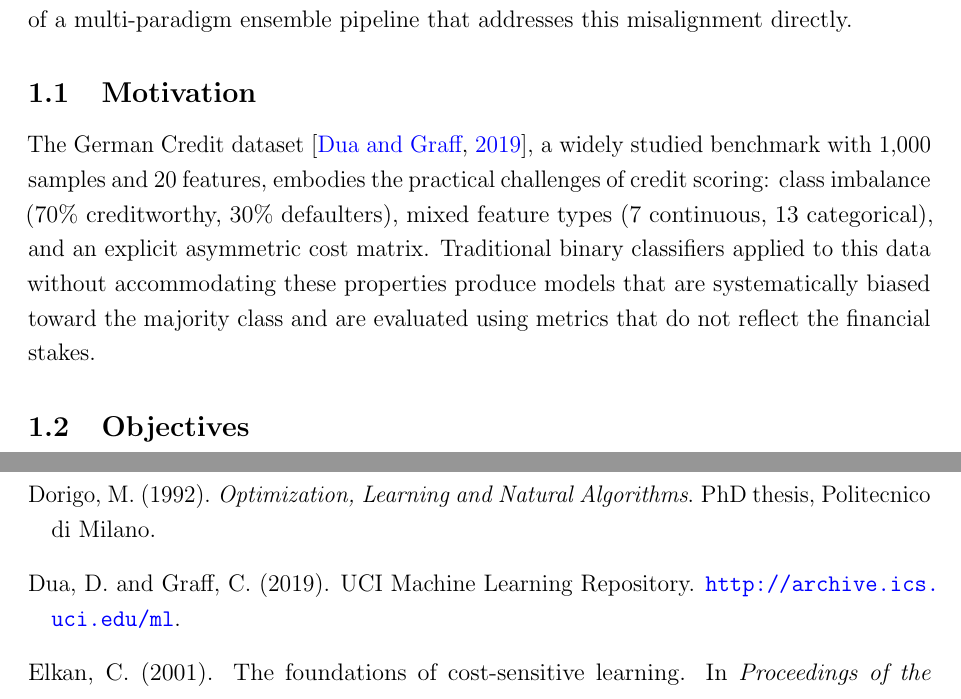
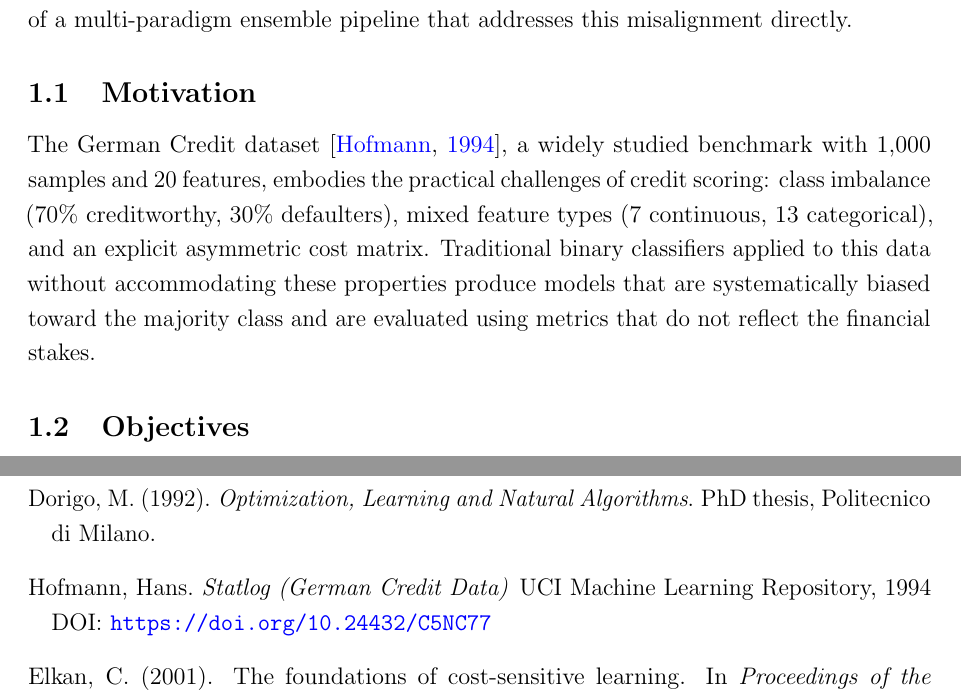
Before and after one commit to aslaa02/hyperparameter-tuning, a LaTeX document (report.tex): two parts of pages 4 and 28 of 29, joined at a grey line, cut so that both start at the same text. Compiled offline with pdfLaTeX.

Commit message:
change citation for dataset

```diff
--- a/report.tex
+++ b/report.tex
@@ -88,7 +88,7 @@ Credit risk assessment is the process by which a financial institution evaluates
 
 \subsection{Motivation}
 
-The German Credit dataset~\citep{dua2019uci}, a widely studied benchmark with 1,000 samples and 20 features, embodies the practical challenges of credit scoring: class imbalance (70\% creditworthy, 30\% defaulters), mixed feature types (7 continuous, 13 categorical), and an explicit asymmetric cost matrix. Traditional binary classifiers applied to this data without accommodating these properties produce models that are systematically biased toward the majority class and are evaluated using metrics that do not reflect the financial stakes.
+The German Credit dataset~\citep{hofmann1994statlog}, a widely studied benchmark with 1,000 samples and 20 features, embodies the practical challenges of credit scoring: class imbalance (70\% creditworthy, 30\% defaulters), mixed feature types (7 continuous, 13 categorical), and an explicit asymmetric cost matrix. Traditional binary classifiers applied to this data without accommodating these properties produce models that are systematically biased toward the majority class and are evaluated using metrics that do not reflect the financial stakes.
 
 \subsection{Objectives}
 
@@ -968,10 +968,15 @@ Dorigo, M. (1992).
 \newblock \textit{Optimization, Learning and Natural Algorithms}.
 \newblock PhD thesis, Politecnico di Milano.
 
-\bibitem[Dua and Graff(2019)]{dua2019uci}
-Dua, D. and Graff, C. (2019).
-\newblock {UCI} Machine Learning Repository.
-\newblock \url{http://archive.ics.uci.edu/ml}.
+% \bibitem[Dua and Graff(2019)]{dua2019uci}
+% Dua, D. and Graff, C. (2019).
+% \newblock {UCI} Machine Learning Repository.
+% \newblock \url{http://archive.ics.uci.edu/ml}.
+
+\bibitem[Hofmann(1994)]{hofmann1994statlog}
+Hofmann, Hans. \textit{Statlog (German Credit Data)}
+\newblock UCI Machine Learning Repository, 1994
+\newblock DOI: \url{https://doi.org/10.24432/C5NC77}
 
 \bibitem[Elkan(2001)]{elkan2001foundations}
 Elkan, C. (2001).
```
Also changed, not shown: report.tex (2 more changed lines).
